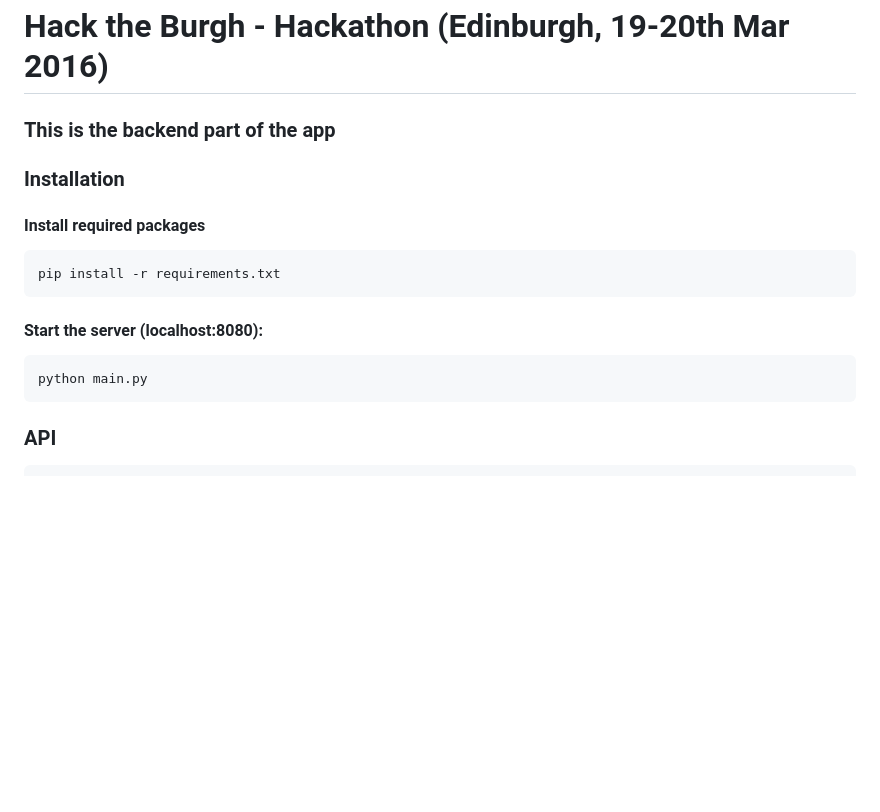
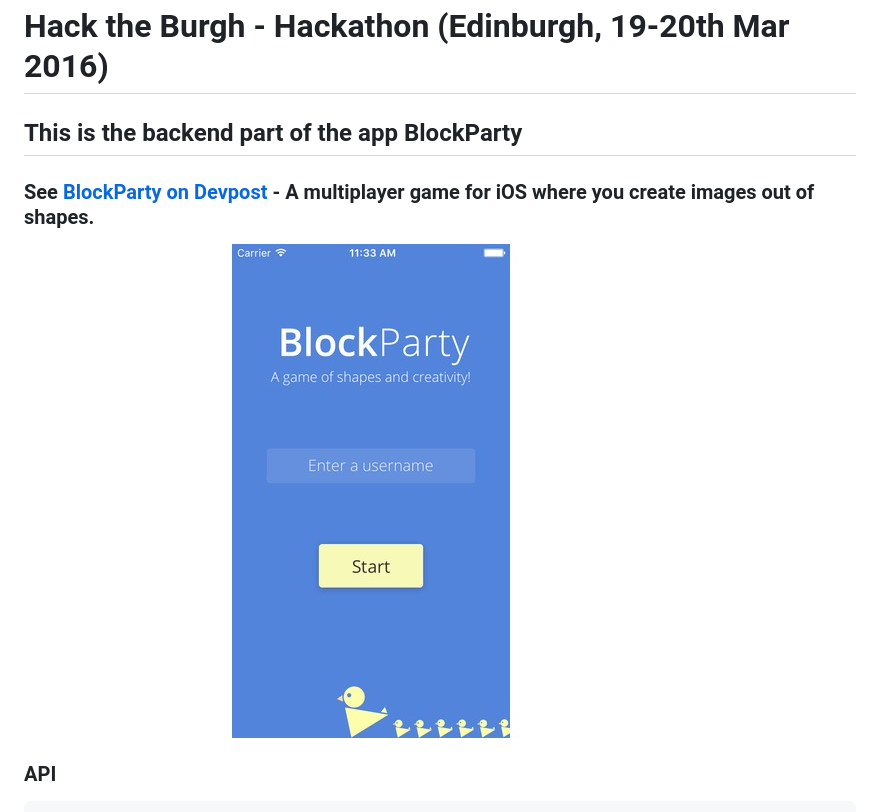
Before and after one commit to Dalimil/Hack-the-Burgh-2016, a Markdown page: README.md, the part around the change printed below. Rendered like a GitHub page; pictures changed too: screenshot.jpg (added); blank space fills up the shorter version.

````diff
--- a/README.md
+++ b/README.md
@@ -1,19 +1,11 @@
 # Hack the Burgh - Hackathon  (Edinburgh, 19-20th Mar 2016)
 
-### This is the backend part of the app
+## This is the backend part of the app BlockParty
 
+### See [BlockParty on Devpost](http://devpost.com/software/block-party) - A multiplayer game for iOS where you create images out of shapes.
 
-### Installation
+![BlockParty screenshot](https://github.com/Dalimil/Hack-the-Burgh-2016/blob/master/screenshot.jpg)
 
-#### Install required packages
-```sh
-pip install -r requirements.txt
-```
-
-#### Start the server (localhost:8080):
-```sh
-python main.py
-```
 
 ### API
 ```
````
Also changed, not shown: other parts of README.md (+1 -0 lines), 2 other files.
